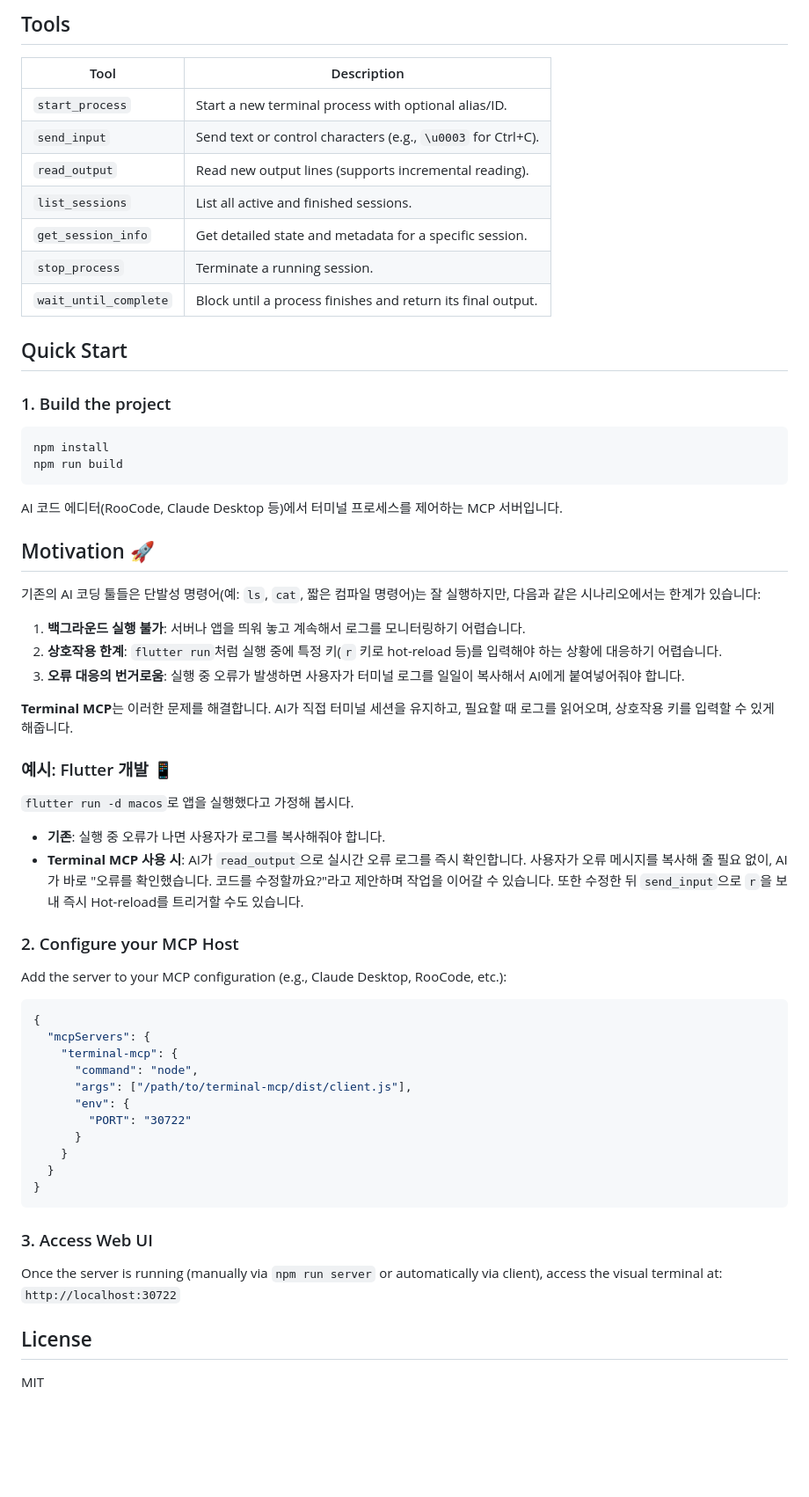
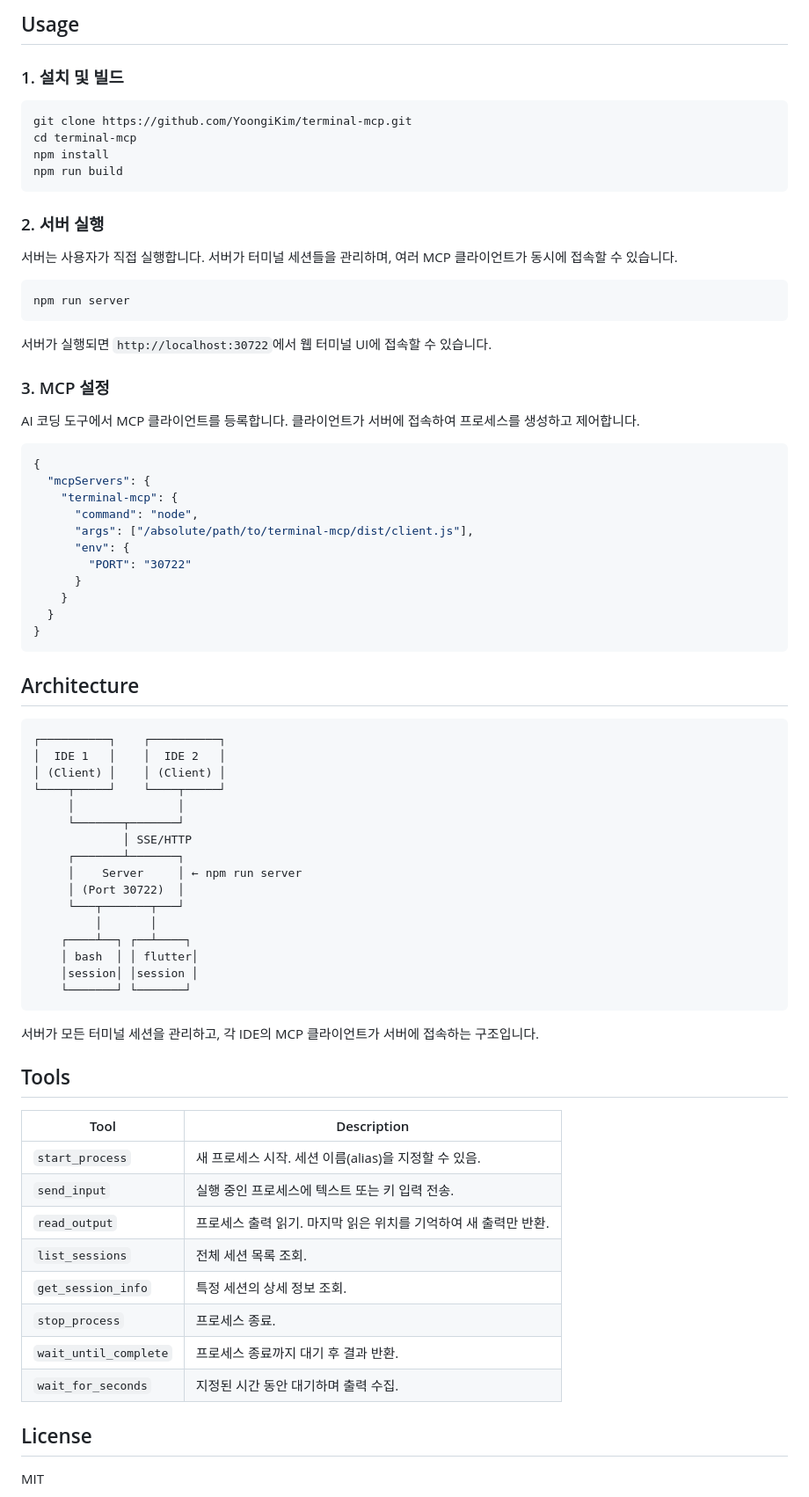
Before and after one commit to YoongiKim/terminal-mcp, a Markdown page: README.md, the part around one of its changes. Shown at 88% size. GitHub-like rendering; blank space fills up the shorter version.

Commit message:
docs: rewrite README with motivation, usage, and tools

````diff
--- a/README.md
+++ b/README.md
@@ -28,53 +21,35 @@ graph TD
 
-## Tools
+## Usage
 
-| Tool | Description |
-|------|------|
-| `start_process` | Start a new terminal process with optional alias/ID. |
-| `send_input` | Send text or control characters (e.g., `\u0003` for Ctrl+C). |
-| `read_output` | Read new output lines (supports incremental reading). |
-| `list_sessions` | List all active and finished sessions. |
-| `get_session_info` | Get detailed state and metadata for a specific session. |
-| `stop_process` | Terminate a running session. |
-| `wait_until_complete` | Block until a process finishes and return its final output. |
-
-## Quick Start
-
-### 1. Build the project
+### 1. 설치 및 빌드
 
 ```bash
+git clone https://github.com/YoongiKim/terminal-mcp.git
+cd terminal-mcp
 npm install
 npm run build
 ```
 
-AI 코드 에디터(RooCode, Claude Desktop 등)에서 터미널 프로세스를 제어하는 MCP 서버입니다.
+### 2. 서버 실행
 
-## Motivation 🚀
+서버는 사용자가 직접 실행합니다. 서버가 터미널 세션들을 관리하며, 여러 MCP 클라이언트가 동시에 접속할 수 있습니다.
 
-기존의 AI 코딩 툴들은 단발성 명령어(예: `ls`, `cat`, 짧은 컴파일 명령어)는 잘 실행하지만, 다음과 같은 시나리오에서는 한계가 있습니다:
+```bash
+npm run server
+```
 
-1.  **백그라운드 실행 불가**: 서버나 앱을 띄워 놓고 계속해서 로그를 모니터링하기 어렵습니다.
-2.  **상호작용 한계**: `flutter run`처럼 실행 중에 특정 키(`r` 키로 hot-reload 등)를 입력해야 하는 상황에 대응하기 어렵습니다.
-3.  **오류 대응의 번거로움**: 실행 중 오류가 발생하면 사용자가 터미널 로그를 일일이 복사해서 AI에게 붙여넣어줘야 합니다.
+서버가 실행되면 `http://localhost:30722`에서 웹 터미널 UI에 접속할 수 있습니다.
 
-**Terminal MCP**는 이러한 문제를 해결합니다. AI가 직접 터미널 세션을 유지하고, 필요할 때 로그를 읽어오며, 상호작용 키를 입력할 수 있게 해줍니다.
+### 3. MCP 설정
 
-### 예시: Flutter 개발 📱
-
-`flutter run -d macos`로 앱을 실행했다고 가정해 봅시다.
--   **기존**: 실행 중 오류가 나면 사용자가 로그를 복사해줘야 합니다.
--   **Terminal MCP 사용 시**: AI가 `read_output`으로 실시간 오류 로그를 즉시 확인합니다. 사용자가 오류 메시지를 복사해 줄 필요 없이, AI가 바로 "오류를 확인했습니다. 코드를 수정할까요?"라고 제안하며 작업을 이어갈 수 있습니다. 또한 수정한 뒤 `send_input`으로 `r`을 보내 즉시 Hot-reload를 트리거할 수도 있습니다.
-
-### 2. Configure your MCP Host
-
-Add the server to your MCP configuration (e.g., Claude Desktop, RooCode, etc.):
+AI 코딩 도구에서 MCP 클라이언트를 등록합니다. 클라이언트가 서버에 접속하여 프로세스를 생성하고 제어합니다.
 
 ```json
 {
   "mcpServers": {
     "terminal-mcp": {
       "command": "node",
-      "args": ["/path/to/terminal-mcp/dist/client.js"],
+      "args": ["/absolute/path/to/terminal-mcp/dist/client.js"],
       "env": {
         "PORT": "30722"
       }
@@ -83,9 +58,41 @@ Add the server to your MCP configuration (e.g., Claude Desktop, RooCode, etc.):
 }
 ```
 
-### 3. Access Web UI
-Once the server is running (manually via `npm run server` or automatically via client), access the visual terminal at:
-`http://localhost:30722`
+## Architecture
+
+```
+┌──────────┐    ┌──────────┐
+│  IDE 1   │    │  IDE 2   │
+│ (Client) │    │ (Client) │
+└────┬─────┘    └────┬─────┘
+     │               │
+     └───────┬───────┘
+             │ SSE/HTTP
+     ┌───────┴───────┐
+     │    Server     │ ← npm run server
+     │ (Port 30722)  │
+     └───┬───────┬───┘
+         │       │
+    ┌────┴──┐ ┌──┴────┐
+    │ bash  │ │ flutter│
+    │session│ │session │
+    └───────┘ └───────┘
+```
+
+서버가 모든 터미널 세션을 관리하고, 각 IDE의 MCP 클라이언트가 서버에 접속하는 구조입니다.
+
+## Tools
+
+| Tool | Description |
+|------|-------------|
+| `start_process` | 새 프로세스 시작. 세션 이름(alias)을 지정할 수 있음. |
+| `send_input` | 실행 중인 프로세스에 텍스트 또는 키 입력 전송. |
+| `read_output` | 프로세스 출력 읽기. 마지막 읽은 위치를 기억하여 새 출력만 반환. |
+| `list_sessions` | 전체 세션 목록 조회. |
+| `get_session_info` | 특정 세션의 상세 정보 조회. |
+| `stop_process` | 프로세스 종료. |
+| `wait_until_complete` | 프로세스 종료까지 대기 후 결과 반환. |
+| `wait_for_seconds` | 지정된 시간 동안 대기하며 출력 수집. |
 
 ## License
 
````
Also changed, not shown: other parts of README.md (+14 -21 lines).
